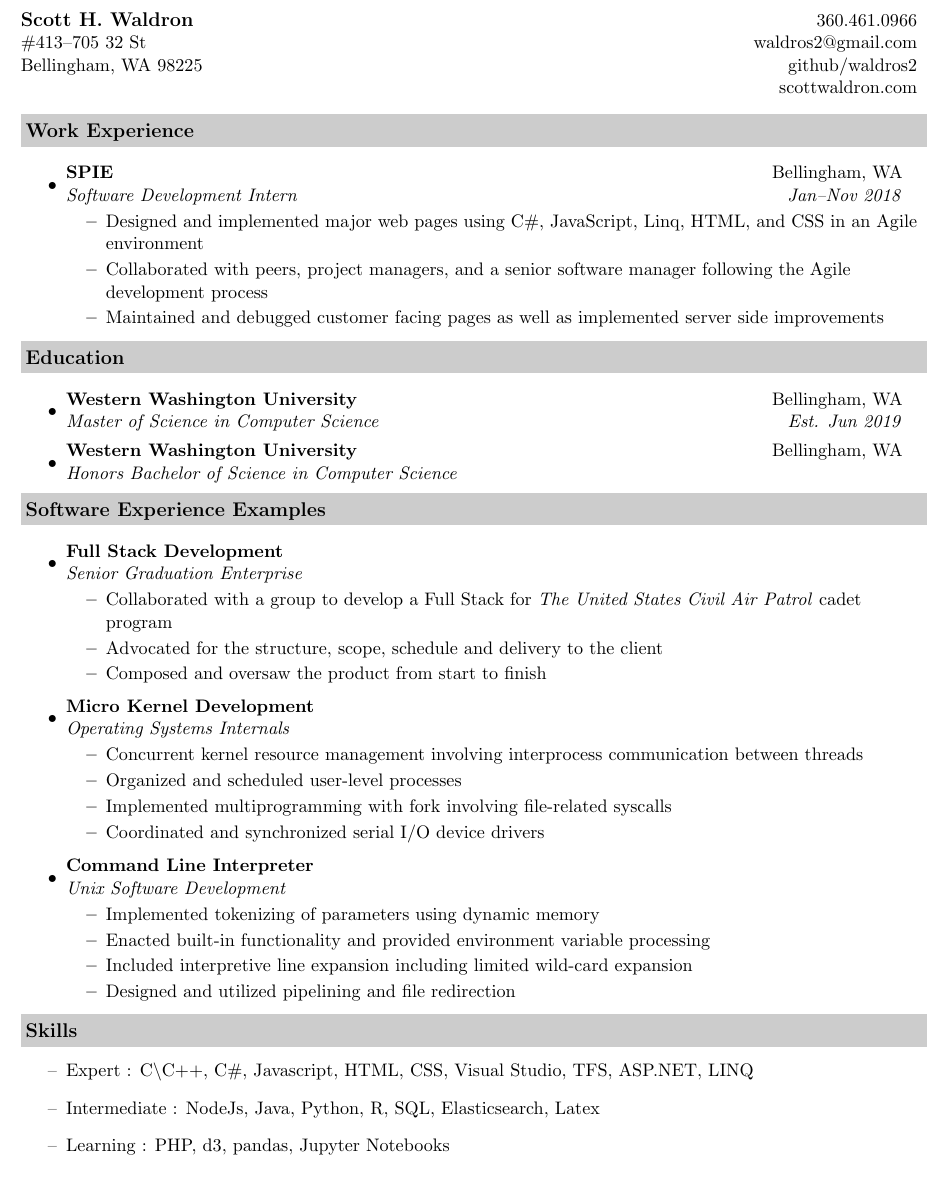
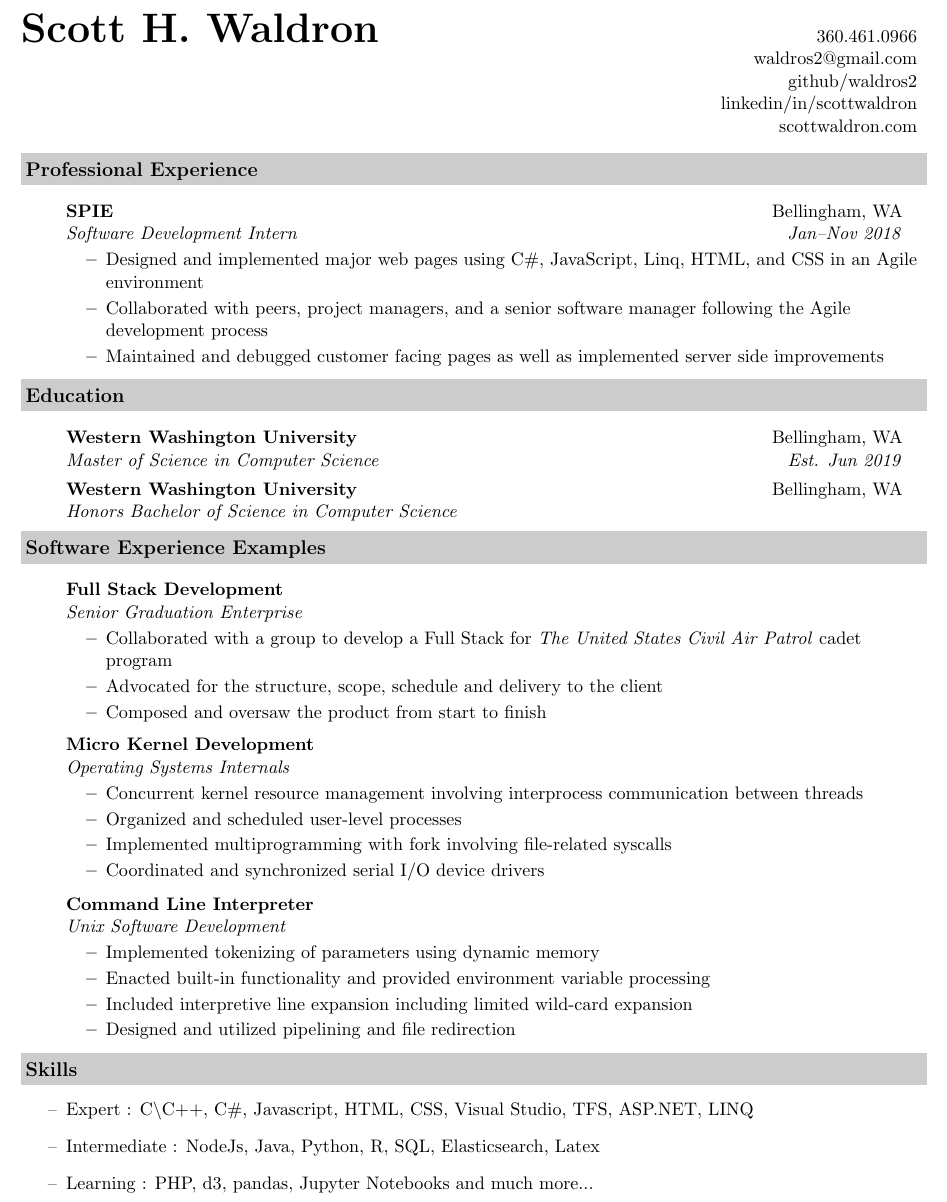
Before and after one commit to Waldros2/resume, a LaTeX CV (resume.tex): part of the page, cut so that both start at the same text. Compiled offline with pdfLaTeX.

Commit message:
Updated resume

```diff
--- a/resume.tex
+++ b/resume.tex
@@ -32,16 +32,17 @@
 
 \begin{document}
 \begin{tabular*}{7.5in}{l@{\extracolsep{\fill}}r}
-\textbf{\large Scott H. Waldron}  & 360.461.0966\\
-\#413--705 32 St &  waldros2@gmail.com \\
-Bellingham, WA 98225 & github/waldros2\\
+\textbf{\Huge Scott H. Waldron}  & 360.461.0966\\
+&  waldros2@gmail.com \\
+& github/waldros2\\
+& linkedin/in/scottwaldron\\
 & scottwaldron.com
 \end{tabular*}
 \\
 \vspace{0.1in}
-\resheading{Work Experience}
+\resheading{Professional Experience}
 \begin{itemize}
-\item
+\item[]
 	\ressubheading{SPIE}{Bellingham, WA}{Software Development Intern}{Jan--Nov 2018}
 	\begin{itemize}
 		\resitem{Designed and implemented major web pages using C\#, JavaScript, Linq, HTML, and CSS in an Agile environment}
@@ -53,20 +54,21 @@ Bellingham, WA 98225 & github/waldros2\\
 % Education
 \resheading{Education}
 \begin{itemize}
-\item
-	\ressubheading{Western Washington University}{Bellingham, WA}{Master of Science in Computer Science}{Est. Jun 2019}\item
+\item[]
+	\ressubheading{Western Washington University}{Bellingham, WA}{Master of Science in Computer Science}{Est. Jun 2019}
+\item[]
 	\ressubheading{Western Washington University}{Bellingham, WA}{Honors Bachelor of Science in Computer Science}{}
 \end{itemize}
 \resheading{Software Experience Examples}
 \begin{itemize}
-\item
+\item[]
 	\ressubheading{Full Stack Development}{}{Senior Graduation Enterprise}{}
 	\begin{itemize}
 		\resitem{Collaborated with a group to develop a Full Stack for \emph{The United States Civil Air Patrol} cadet program}
 		\resitem{Advocated for the structure, scope, schedule and delivery to the client}
 		\resitem{Composed and oversaw the product from start to finish}
 	\end{itemize}
-\item
+\item[]
 	\ressubheading{Micro Kernel Development}{}{Operating Systems Internals}{}
 	\begin{itemize}
 		\resitem{Concurrent kernel resource management involving interprocess communication between threads}
@@ -74,7 +76,7 @@ Bellingham, WA 98225 & github/waldros2\\
 		\resitem{Implemented multiprogramming with fork involving file-related syscalls}
 		\resitem{Coordinated and synchronized serial I/O device drivers}
 	\end{itemize}
-\item
+\item[]
 	\ressubheading{Command Line Interpreter}{}{Unix Software Development}{}
 	\begin{itemize}
 		\resitem{Implemented tokenizing of parameters using dynamic memory}
@@ -87,6 +89,6 @@ Bellingham, WA 98225 & github/waldros2\\
 \begin{itemize}
 \item[--] Expert : C\textbackslash C++, C\#, Javascript, HTML, CSS, Visual Studio, TFS, ASP.NET, LINQ\\
 \item[--] Intermediate : NodeJs, Java, Python, R, SQL, Elasticsearch, Latex\\
-\item[--] Learning : PHP, d3, pandas, Jupyter Notebooks
+\item[--] Learning : PHP, d3, pandas, Jupyter Notebooks and much more...
 \end{itemize}
 \end{document}
```
Also changed, not shown: resume.pdf.
